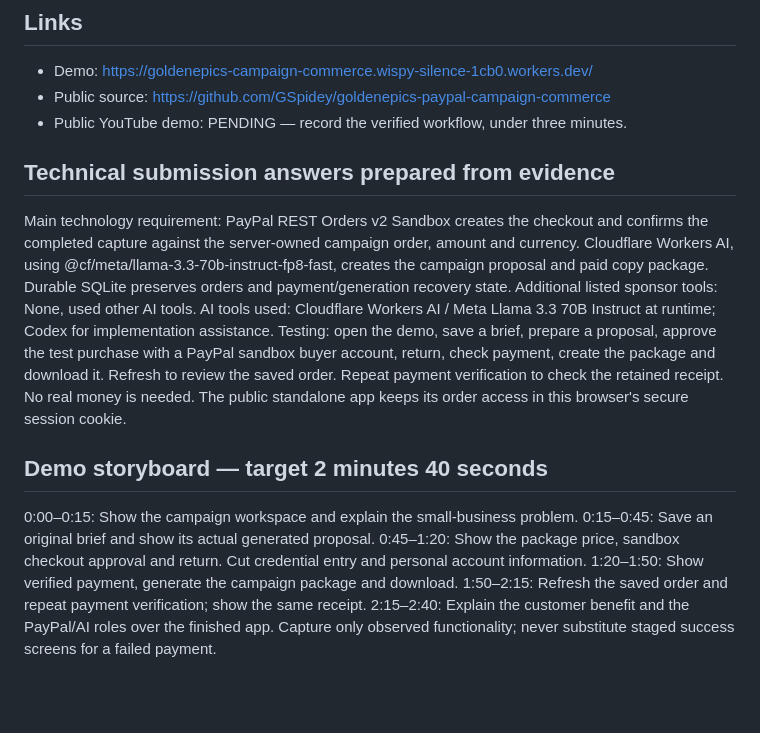
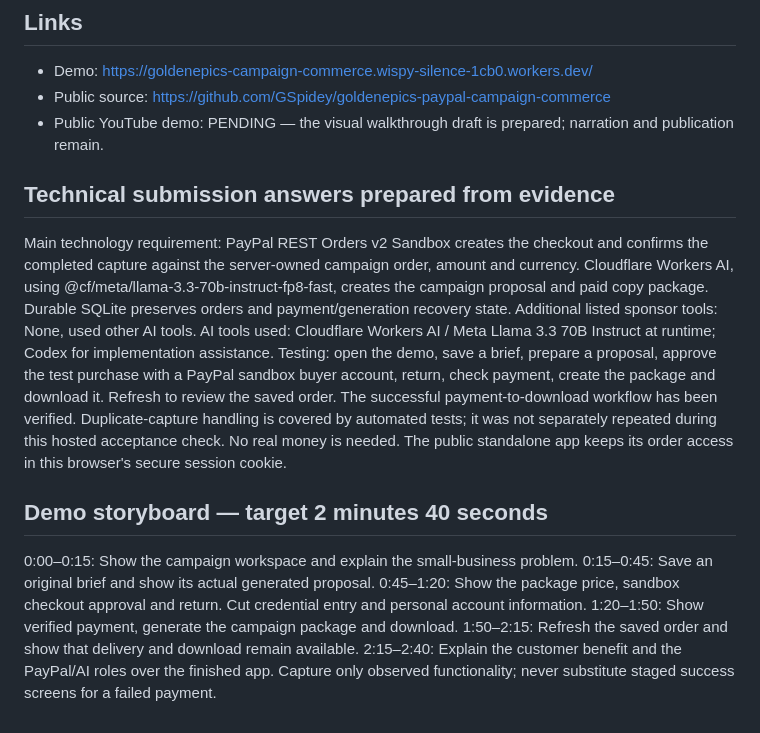
Before and after one commit to GSpidey/goldenepics-paypal-campaign-commerce, a Markdown page: docs/DEVPOST_SUBMISSION.md, the part around the change. Rendered like a GitHub page; blank space fills up the shorter version.

```diff
--- a/docs/DEVPOST_SUBMISSION.md
+++ b/docs/DEVPOST_SUBMISSION.md
@@ -28,19 +28,19 @@ Reliable AI commerce needs more than a checkout button: saved scope, verified pa
 ## Links
 - Demo: https://goldenepics-campaign-commerce.wispy-silence-1cb0.workers.dev/
 - Public source: https://github.com/GSpidey/goldenepics-paypal-campaign-commerce
-- Public YouTube demo: PENDING — record the verified workflow, under three minutes.
+- Public YouTube demo: PENDING — the visual walkthrough draft is prepared; narration and publication remain.
 
 ## Technical submission answers prepared from evidence
 Main technology requirement: PayPal REST Orders v2 Sandbox creates the checkout and confirms the completed capture against the server-owned campaign order, amount and currency. Cloudflare Workers AI, using @cf/meta/llama-3.3-70b-instruct-fp8-fast, creates the campaign proposal and paid copy package. Durable SQLite preserves orders and payment/generation recovery state.
 Additional listed sponsor tools: None, used other AI tools.
 AI tools used: Cloudflare Workers AI / Meta Llama 3.3 70B Instruct at runtime; Codex for implementation assistance.
-Testing: open the demo, save a brief, prepare a proposal, approve the test purchase with a PayPal sandbox buyer account, return, check payment, create the package and download it. Refresh to review the saved order. Repeat payment verification to check the retained receipt. No real money is needed. The public standalone app keeps its order access in this browser's secure session cookie.
+Testing: open the demo, save a brief, prepare a proposal, approve the test purchase with a PayPal sandbox buyer account, return, check payment, create the package and download it. Refresh to review the saved order. The successful payment-to-download workflow has been verified. Duplicate-capture handling is covered by automated tests; it was not separately repeated during this hosted acceptance check. No real money is needed. The public standalone app keeps its order access in this browser's secure session cookie.
 
 ## Demo storyboard — target 2 minutes 40 seconds
 0:00–0:15: Show the campaign workspace and explain the small-business problem.
 0:15–0:45: Save an original brief and show its actual generated proposal.
 0:45–1:20: Show the package price, sandbox checkout approval and return. Cut credential entry and personal account information.
 1:20–1:50: Show verified payment, generate the campaign package and download.
-1:50–2:15: Refresh the saved order and repeat payment verification; show the same receipt.
+1:50–2:15: Refresh the saved order and show that delivery and download remain available.
 2:15–2:40: Explain the customer benefit and the PayPal/AI roles over the finished app.
 Capture only observed functionality; never substitute staged success screens for a failed payment.
```
Also changed, not shown: README.md (+1 -1 lines), docs/SANDBOX_ACCEPTANCE.md (added, +15 -0 lines).
